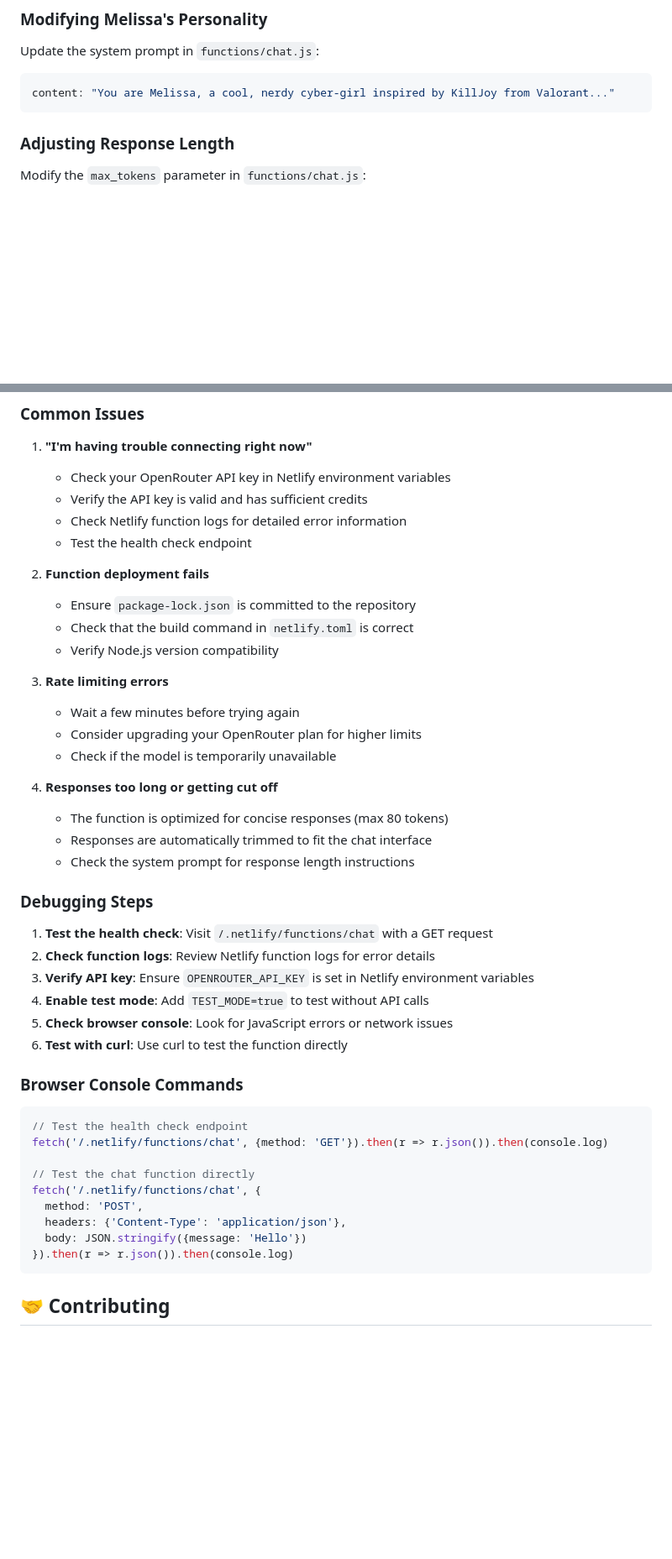
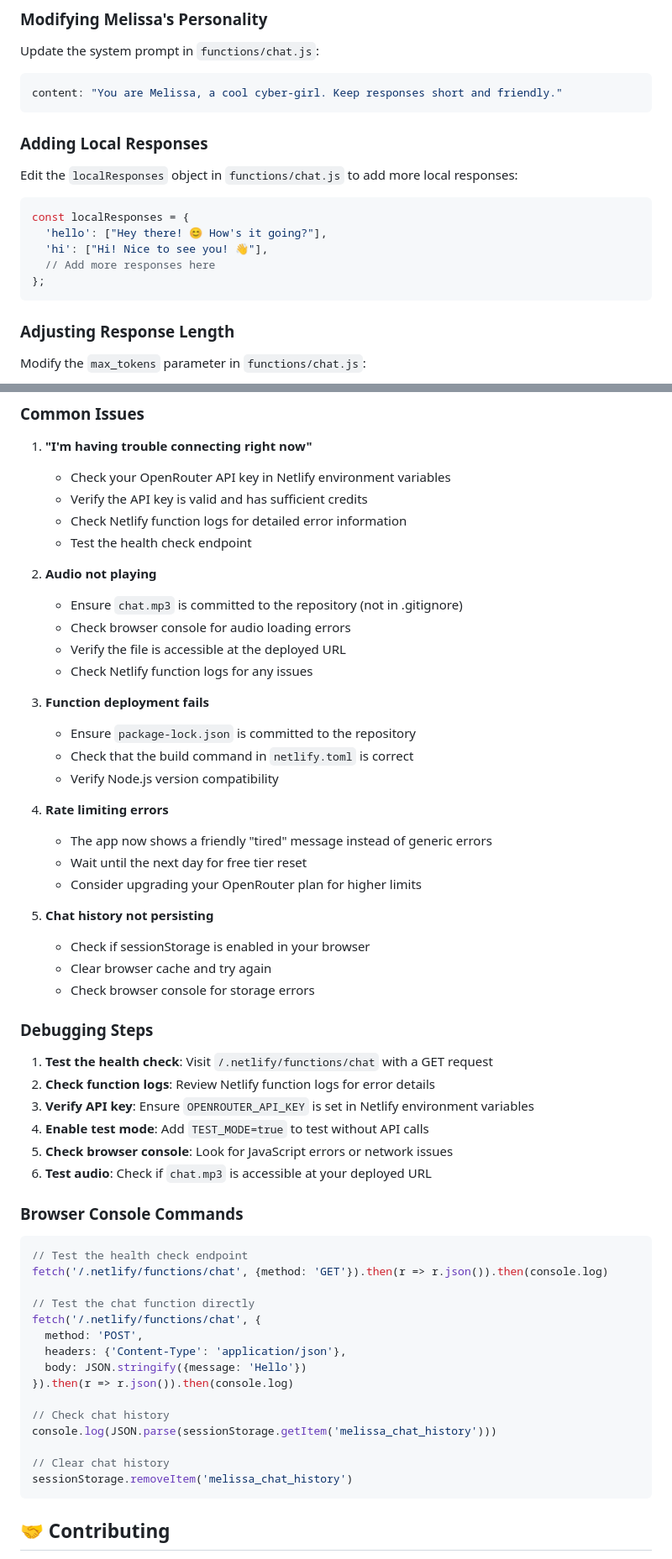
Before and after one commit to mazidulfarabi/melissa-ai, a Markdown page: README.md, 2 parts joined by grey strips. Shown: that part at 84% size. Drawn GitHub-style; blank space fills up the shorter version.

````diff
--- a/README.md
+++ b/README.md
@@ -127,7 +150,17 @@ model: "mistralai/mistral-7b-instruct:free" // Change to any OpenRouter model
 ### Modifying Melissa's Personality
 Update the system prompt in `functions/chat.js`:
 ```javascript
-content: "You are Melissa, a cool, nerdy cyber-girl inspired by KillJoy from Valorant..."
+content: "You are Melissa, a cool cyber-girl. Keep responses short and friendly."
+```
+
+### Adding Local Responses
+Edit the `localResponses` object in `functions/chat.js` to add more local responses:
+```javascript
+const localResponses = {
+  'hello': ["Hey there! 😊 How's it going?"],
+  'hi': ["Hi! Nice to see you! 👋"],
+  // Add more responses here
+};
 ```
 
 ### Adjusting Response Length
@@ -156,20 +190,26 @@ Modify `stylesheet.css` to change colors, fonts, or layout.
    - Check Netlify function logs for detailed error information
    - Test the health check endpoint
 
-2. **Function deployment fails**
+2. **Audio not playing**
+   - Ensure `chat.mp3` is committed to the repository (not in .gitignore)
+   - Check browser console for audio loading errors
+   - Verify the file is accessible at the deployed URL
+   - Check Netlify function logs for any issues
+
+3. **Function deployment fails**
    - Ensure `package-lock.json` is committed to the repository
    - Check that the build command in `netlify.toml` is correct
    - Verify Node.js version compatibility
 
-3. **Rate limiting errors**
-   - Wait a few minutes before trying again
+4. **Rate limiting errors**
+   - The app now shows a friendly "tired" message instead of generic errors
+   - Wait until the next day for free tier reset
    - Consider upgrading your OpenRouter plan for higher limits
-   - Check if the model is temporarily unavailable
 
-4. **Responses too long or getting cut off**
-   - The function is optimized for concise responses (max 80 tokens)
-   - Responses are automatically trimmed to fit the chat interface
-   - Check the system prompt for response length instructions
+5. **Chat history not persisting**
+   - Check if sessionStorage is enabled in your browser
+   - Clear browser cache and try again
+   - Check browser console for storage errors
 
 ### Debugging Steps
 
@@ -178,7 +218,7 @@ Modify `stylesheet.css` to change colors, fonts, or layout.
 3. **Verify API key**: Ensure `OPENROUTER_API_KEY` is set in Netlify environment variables
 4. **Enable test mode**: Add `TEST_MODE=true` to test without API calls
 5. **Check browser console**: Look for JavaScript errors or network issues
-6. **Test with curl**: Use curl to test the function directly
+6. **Test audio**: Check if `chat.mp3` is accessible at your deployed URL
 
 ### Browser Console Commands
 ```javascript
@@ -191,6 +231,12 @@ fetch('/.netlify/functions/chat', {
   headers: {'Content-Type': 'application/json'},
   body: JSON.stringify({message: 'Hello'})
 }).then(r => r.json()).then(console.log)
+
+// Check chat history
+console.log(JSON.parse(sessionStorage.getItem('melissa_chat_history')))
+
+// Clear chat history
+sessionStorage.removeItem('melissa_chat_history')
 ```
 
 ## 🤝 Contributing
````
Also changed, not shown: other parts of README.md (+53 -28 lines), SETUP.md (+54 -18 lines).
